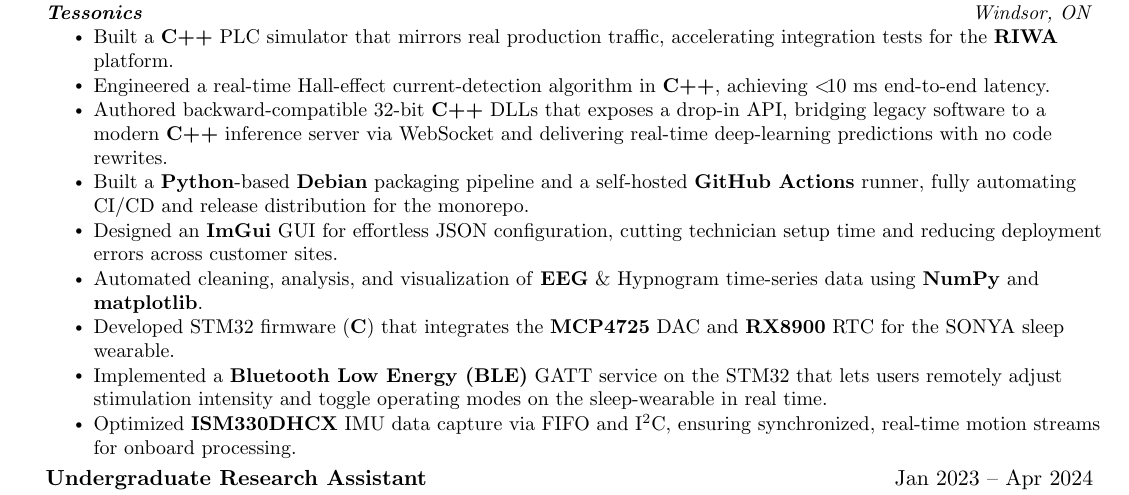
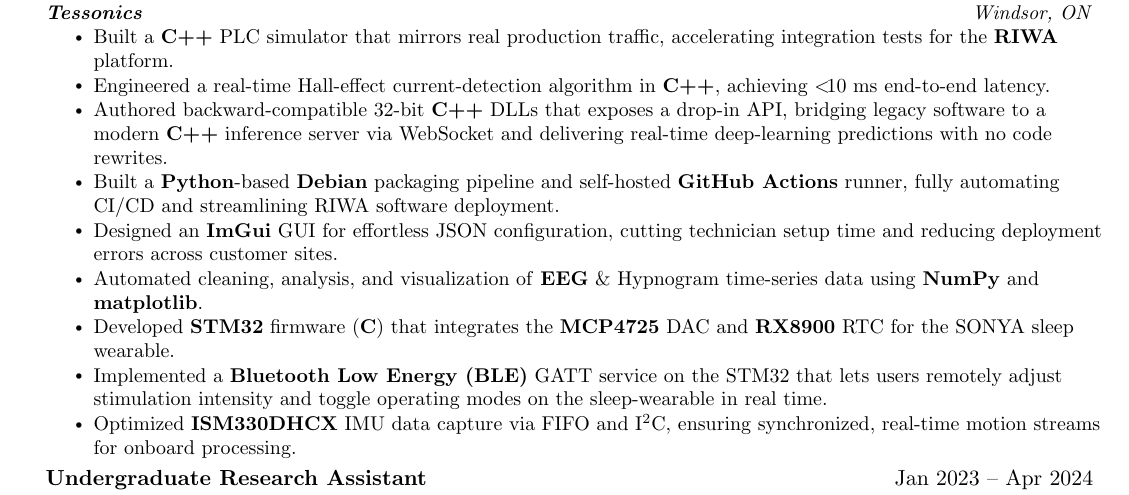
Before and after one commit to Cyoger/Resume-, a LaTeX CV (Resume.tex): part of the page, cut so that both start at the same text. Compiled offline with pdfLaTeX.

Commit message:
rephrasing line

```diff
--- a/Resume.tex
+++ b/Resume.tex
@@ -134,10 +134,10 @@
     \resumeItem{Built a \textbf{C++} PLC simulator that mirrors real production traffic, accelerating integration tests for the \textbf{RIWA} platform.}
     \resumeItem{Engineered a real-time Hall-effect current-detection algorithm in \textbf{C++}, achieving $<$\!10 ms end-to-end latency.}
     \resumeItem{Authored backward-compatible 32-bit \textbf{C++} DLLs that exposes a drop-in API, bridging legacy software to a modern \textbf{C++} inference server via WebSocket and delivering real-time deep-learning predictions with no code rewrites.}
-    \resumeItem{Built a \textbf{Python}-based \textbf{Debian} packaging pipeline and a self-hosted \textbf{GitHub Actions} runner, fully automating CI/CD and release distribution for the monorepo.}
+    \resumeItem{Built a \textbf{Python}-based \textbf{Debian} packaging pipeline and self-hosted \textbf{GitHub Actions} runner, fully automating CI/CD and streamlining RIWA software deployment.}
     \resumeItem{Designed an \textbf{ImGui} GUI for effortless JSON configuration, cutting technician setup time and reducing deployment errors across customer sites.}
     \resumeItem{Automated cleaning, analysis, and visualization of \textbf{EEG} \& Hypnogram time-series data using \textbf{NumPy} and \textbf{matplotlib}.}
-    \resumeItem{Developed STM32 firmware (\textbf{C}) that integrates the \textbf{MCP4725} DAC and \textbf{RX8900} RTC for the SONYA sleep wearable.}
+    \resumeItem{Developed \textbf{STM32} firmware (\textbf{C}) that integrates the \textbf{MCP4725} DAC and \textbf{RX8900} RTC for the SONYA sleep wearable.}
     \resumeItem{Implemented a \textbf{Bluetooth Low Energy (BLE)} GATT service on the STM32 that lets users remotely adjust stimulation intensity and toggle operating modes on the sleep-wearable in real time.}
     \resumeItem{Optimized \textbf{ISM330DHCX} IMU data capture via FIFO and I\textsuperscript{2}C, ensuring synchronized, real-time motion streams for onboard processing.}
 \resumeItemListEnd
```
Also changed, not shown: Resume.pdf.
